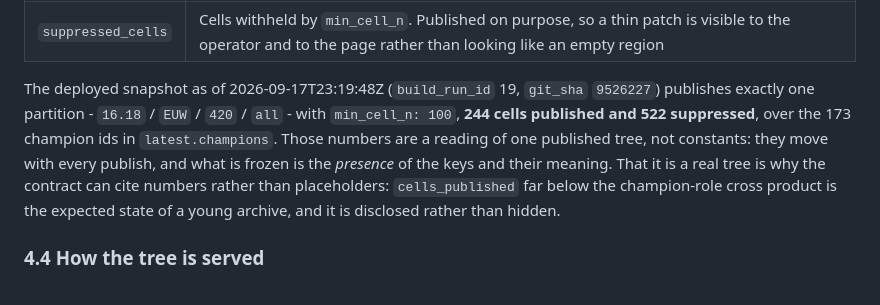
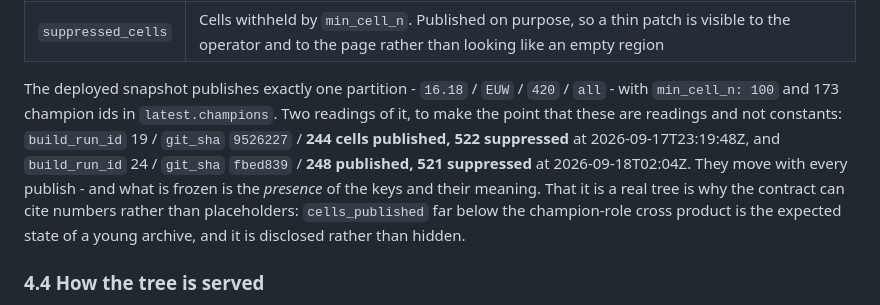
Before and after one commit to Erik-Schuetze/league-of-legends, a Markdown page: docs/contracts.md, the part around the change. GitHub-like rendering.

Commit message:
docs(contracts): cite two readings of the published tree, so the numbers read as readings
The live tier republished while this was in review: build_run_id 24, git_sha
fbed839, 248 published / 521 suppressed, against the 19 / 9526227 / 244 / 522
recorded earlier. Rather than chase the moving number, the section now shows both
readings and says plainly that the frozen part is the presence and meaning of the
keys, not their values.

Co-authored-by: Copilot <223556219+Copilot@users.noreply.github.com>

```diff
--- a/docs/contracts.md
+++ b/docs/contracts.md
@@ -579,11 +579,13 @@ served manifest does not carry them.
 | `cells_published` | Cells actually published in that partition |
 | `suppressed_cells` | Cells withheld by `min_cell_n`. Published on purpose, so a thin patch is visible to the operator and to the page rather than looking like an empty region |
 
-The deployed snapshot as of 2026-09-17T23:19:48Z (`build_run_id` 19,
-`git_sha` `9526227`) publishes exactly one partition - `16.18` / `EUW` / `420` /
-`all` - with `min_cell_n: 100`, **244 cells published and 522 suppressed**, over
-the 173 champion ids in `latest.champions`. Those numbers are a reading of one
-published tree, not constants: they move with every publish, and what is frozen
+The deployed snapshot publishes exactly one partition - `16.18` / `EUW` / `420` /
+`all` - with `min_cell_n: 100` and 173 champion ids in `latest.champions`. Two
+readings of it, to make the point that these are readings and not constants:
+`build_run_id` 19 / `git_sha` `9526227` / **244 cells published, 522 suppressed**
+at 2026-09-17T23:19:48Z, and `build_run_id` 24 / `git_sha` `fbed839` / **248
+published, 521 suppressed** at 2026-09-18T02:04Z. They move with every publish -
+and what is frozen
 is the *presence* of the keys and their meaning. That it is a real tree is why
 the contract can cite numbers rather than placeholders: `cells_published` far
 below the champion-role cross product is the expected state of a young archive,
```
